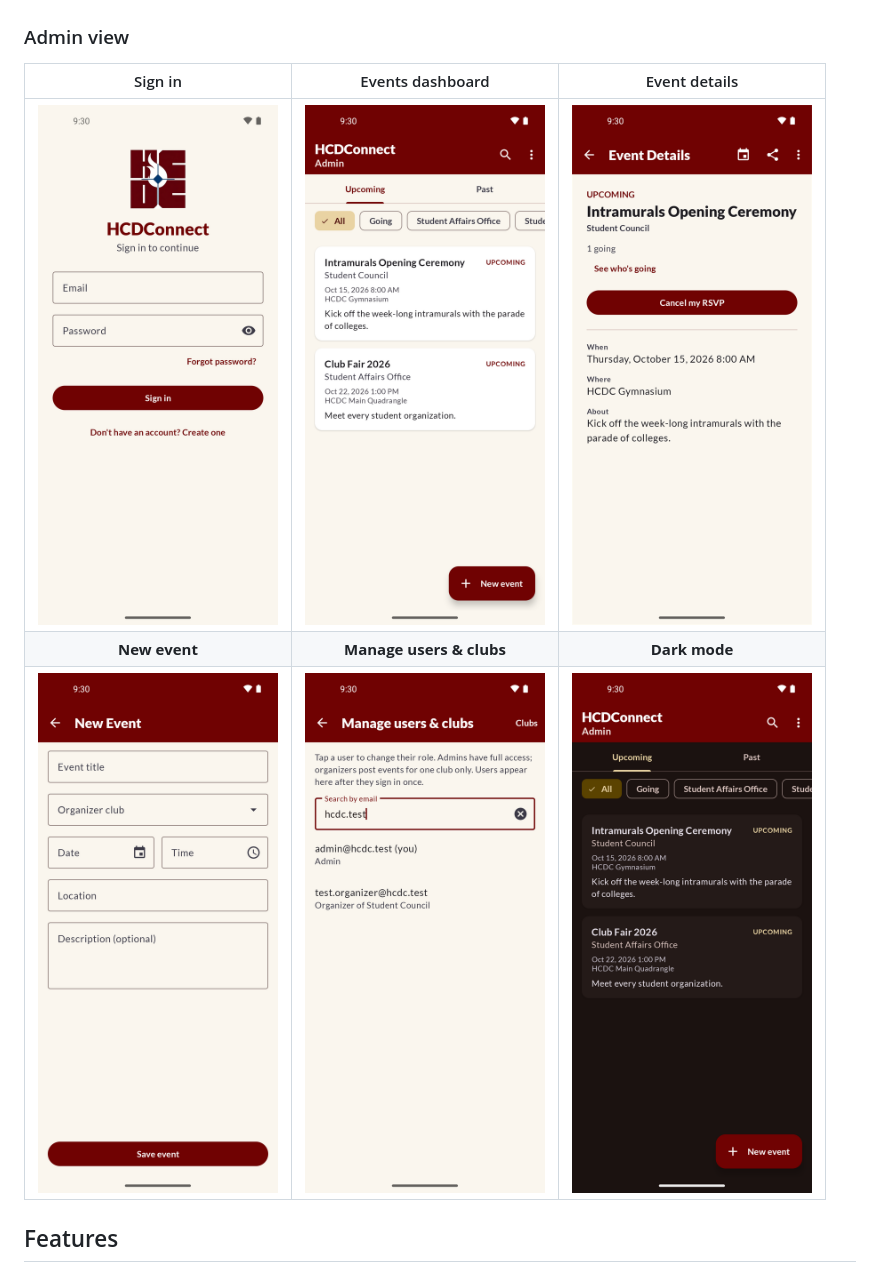
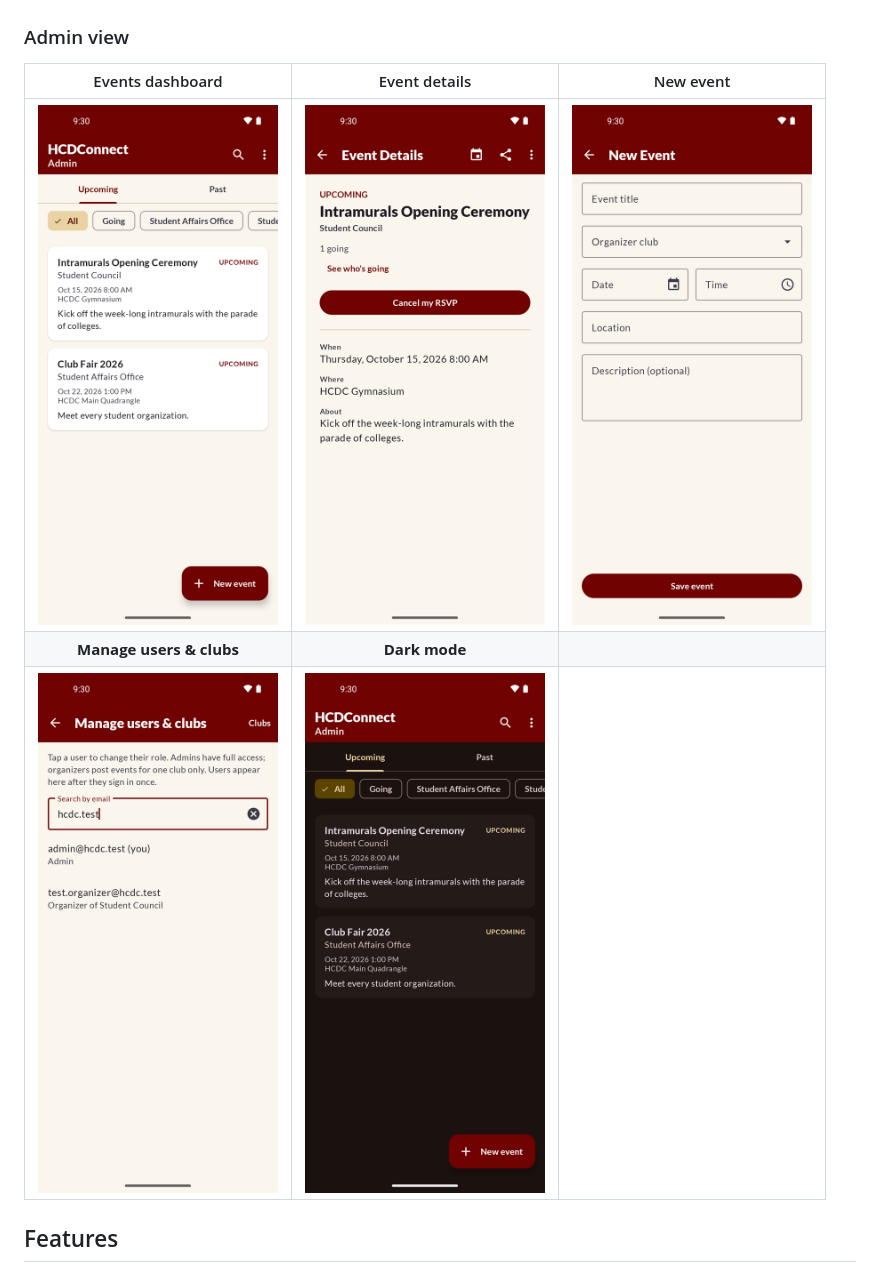
Before and after one commit to JhunDevRey/HCDConnect, a Markdown page: README.md, the part around one of its changes. Rendered like a GitHub page; pictures changed too: docs/screenshots/login.png.

```diff
--- a/README.md
+++ b/README.md
@@ -36,11 +44,11 @@ Organizers get the **New event** button and can post only for their own club. Th
 
 ### Admin view
 
-| Sign in | Events dashboard | Event details |
+| Events dashboard | Event details | New event |
 |:---:|:---:|:---:|
-| <img src="docs/screenshots/login.png" width="240" alt="Sign-in screen"> | <img src="docs/screenshots/dashboard.png" width="240" alt="Events dashboard"> | <img src="docs/screenshots/event-details.png" width="240" alt="Event details with RSVP button and the admin's See who's going link"> |
-| **New event** | **Manage users & clubs** | **Dark mode** |
-| <img src="docs/screenshots/new-event.png" width="240" alt="New event form"> | <img src="docs/screenshots/manage-users.png" width="240" alt="Admin screen for managing users and clubs"> | <img src="docs/screenshots/dashboard-dark.png" width="240" alt="Events dashboard in dark mode"> |
+| <img src="docs/screenshots/dashboard.png" width="240" alt="Events dashboard"> | <img src="docs/screenshots/event-details.png" width="240" alt="Event details with RSVP button and the admin's See who's going link"> | <img src="docs/screenshots/new-event.png" width="240" alt="New event form"> |
+| **Manage users & clubs** | **Dark mode** | |
+| <img src="docs/screenshots/manage-users.png" width="240" alt="Admin screen for managing users and clubs"> | <img src="docs/screenshots/dashboard-dark.png" width="240" alt="Events dashboard in dark mode"> | |
 
 ## Features
 
```
Also changed, not shown: other parts of README.md (+8 -0 lines), CHANGELOG.md (+1 -0 lines), docs/screenshots/register-errors.png (added), docs/screenshots/register.png (added).
